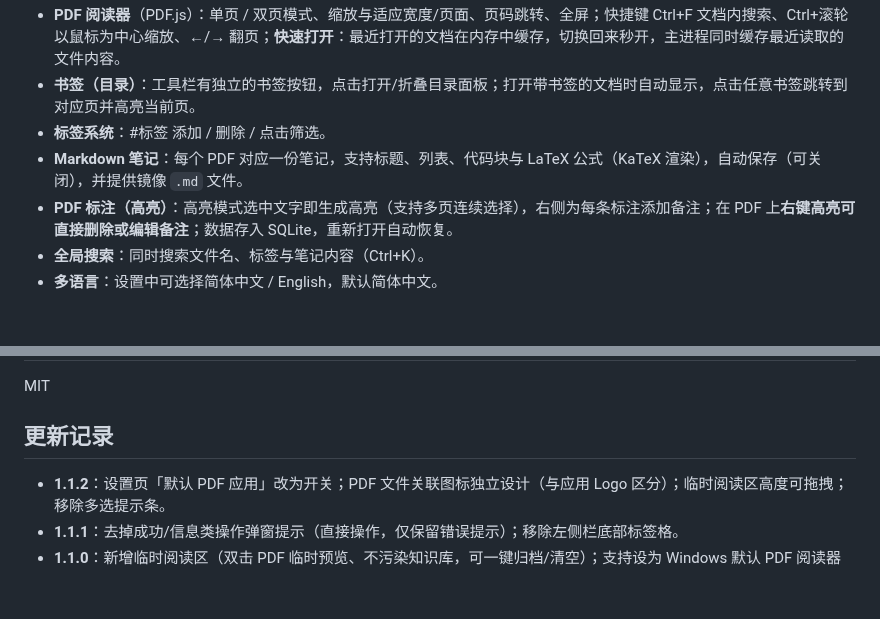
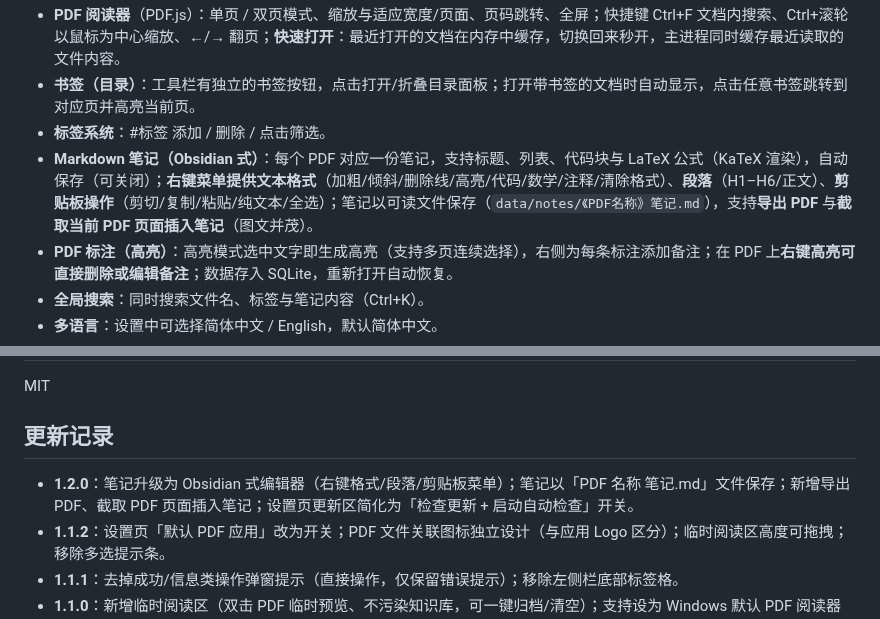
Before and after one commit to myp-super/MinePDF, a Markdown page: README.md, 2 parts joined by grey strips. GitHub-like rendering; blank space fills up the shorter version.

Commit message:
release: v1.2.0 - obsidian-style notes, export pdf, screenshot into note, simpler update settings

```diff
--- a/README.md
+++ b/README.md
@@ -14,7 +14,7 @@
 - **PDF 阅读器**（PDF.js）：单页 / 双页模式、缩放与适应宽度/页面、页码跳转、全屏；快捷键 Ctrl+F 文档内搜索、Ctrl+滚轮以鼠标为中心缩放、←/→ 翻页；**快速打开**：最近打开的文档在内存中缓存，切换回来秒开，主进程同时缓存最近读取的文件内容。
 - **书签（目录）**：工具栏有独立的书签按钮，点击打开/折叠目录面板；打开带书签的文档时自动显示，点击任意书签跳转到对应页并高亮当前页。
 - **标签系统**：#标签 添加 / 删除 / 点击筛选。
-- **Markdown 笔记**：每个 PDF 对应一份笔记，支持标题、列表、代码块与 LaTeX 公式（KaTeX 渲染），自动保存（可关闭），并提供镜像 `.md` 文件。
+- **Markdown 笔记（Obsidian 式）**：每个 PDF 对应一份笔记，支持标题、列表、代码块与 LaTeX 公式（KaTeX 渲染），自动保存（可关闭）；**右键菜单提供文本格式**（加粗/倾斜/删除线/高亮/代码/数学/注释/清除格式）、**段落**（H1–H6/正文）、**剪贴板操作**（剪切/复制/粘贴/纯文本/全选）；笔记以可读文件保存（`data/notes/《PDF名称》笔记.md`），支持**导出 PDF** 与**截取当前 PDF 页面插入笔记**（图文并茂）。
 - **PDF 标注（高亮）**：高亮模式选中文字即生成高亮（支持多页连续选择），右侧为每条标注添加备注；在 PDF 上**右键高亮可直接删除或编辑备注**；数据存入 SQLite，重新打开自动恢复。
 - **全局搜索**：同时搜索文件名、标签与笔记内容（Ctrl+K）。
 - **多语言**：设置中可选择简体中文 / English，默认简体中文。
@@ -190,6 +190,7 @@ MIT
 
 ## 更新记录
 
+- **1.2.0**：笔记升级为 Obsidian 式编辑器（右键格式/段落/剪贴板菜单）；笔记以「PDF 名称 笔记.md」文件保存；新增导出 PDF、截取 PDF 页面插入笔记；设置页更新区简化为「检查更新 + 启动自动检查」开关。
 - **1.1.2**：设置页「默认 PDF 应用」改为开关；PDF 文件关联图标独立设计（与应用 Logo 区分）；临时阅读区高度可拖拽；移除多选提示条。
 - **1.1.1**：去掉成功/信息类操作弹窗提示（直接操作，仅保留错误提示）；移除左侧栏底部标签格。
 - **1.1.0**：新增临时阅读区（双击 PDF 临时预览、不污染知识库，可一键归档/清空）；支持设为 Windows 默认 PDF 阅读器（设置页引导）。
```
Also changed, not shown: docs/app-screenshot.png, 15 other files.
